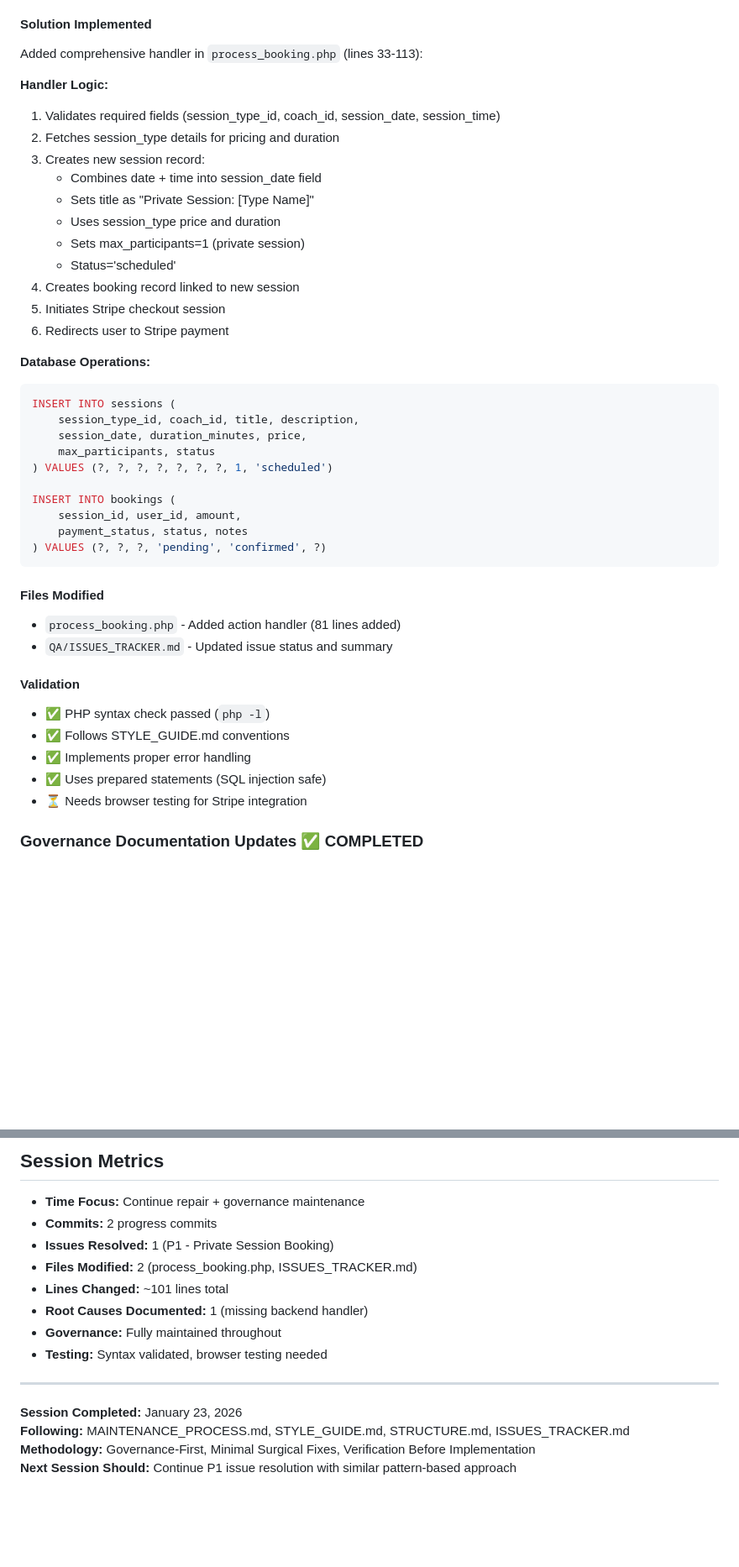
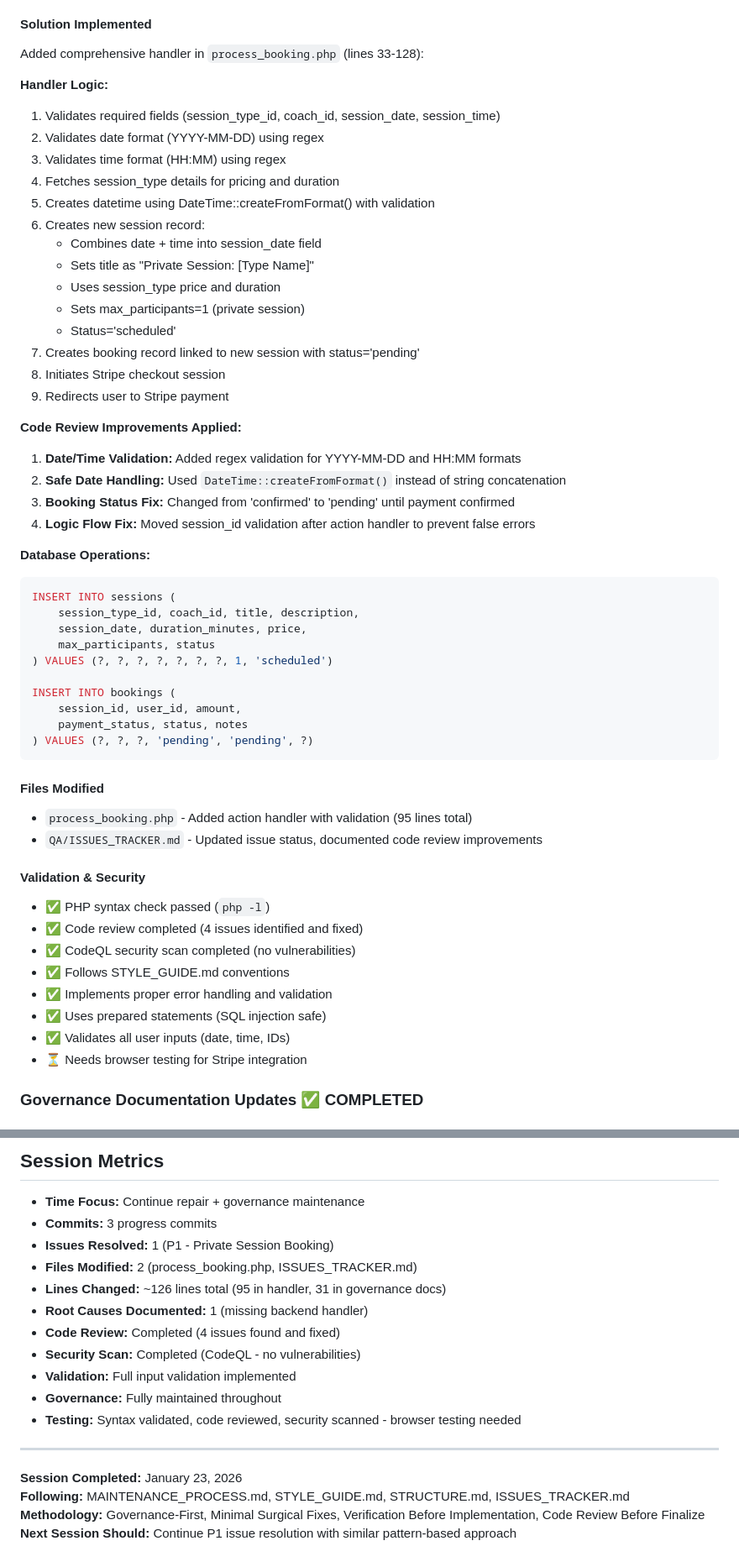
Before and after one commit to CrashMediaIT/Arctic_Wolves, a Markdown page: QA/REPAIR_SESSION_SUMMARY_JAN23_PART3.md, 2 parts joined by grey strips. Shown at 84% size. GitHub-like rendering; blank space fills up the shorter version.

Commit message:
Final documentation updates - complete repair session summary
Co-authored-by: CrashMediaIT <83320289+CrashMediaIT@users.noreply.github.com>

````diff
--- a/QA/REPAIR_SESSION_SUMMARY_JAN23_PART3.md
+++ b/QA/REPAIR_SESSION_SUMMARY_JAN23_PART3.md
@@ -36,20 +36,29 @@ Thoroughly analyzed the booking workflow:
 - Only handled existing session registration via `session_id` POST
 
 #### Solution Implemented
-Added comprehensive handler in `process_booking.php` (lines 33-113):
+Added comprehensive handler in `process_booking.php` (lines 33-128):
 
 **Handler Logic:**
 1. Validates required fields (session_type_id, coach_id, session_date, session_time)
-2. Fetches session_type details for pricing and duration
-3. Creates new session record:
+2. Validates date format (YYYY-MM-DD) using regex
+3. Validates time format (HH:MM) using regex
+4. Fetches session_type details for pricing and duration
+5. Creates datetime using DateTime::createFromFormat() with validation
+6. Creates new session record:
    - Combines date + time into session_date field
    - Sets title as "Private Session: [Type Name]"
    - Uses session_type price and duration
    - Sets max_participants=1 (private session)
    - Status='scheduled'
-4. Creates booking record linked to new session
-5. Initiates Stripe checkout session
-6. Redirects user to Stripe payment
+7. Creates booking record linked to new session with status='pending'
+8. Initiates Stripe checkout session
+9. Redirects user to Stripe payment
+
+**Code Review Improvements Applied:**
+1. **Date/Time Validation:** Added regex validation for YYYY-MM-DD and HH:MM formats
+2. **Safe Date Handling:** Used `DateTime::createFromFormat()` instead of string concatenation
+3. **Booking Status Fix:** Changed from 'confirmed' to 'pending' until payment confirmed
+4. **Logic Flow Fix:** Moved session_id validation after action handler to prevent false errors
 
 **Database Operations:**
 ```php
@@ -62,18 +71,21 @@ INSERT INTO sessions (
 INSERT INTO bookings (
     session_id, user_id, amount,
     payment_status, status, notes
-) VALUES (?, ?, ?, 'pending', 'confirmed', ?)
+) VALUES (?, ?, ?, 'pending', 'pending', ?)
 ```
 
 #### Files Modified
-- `process_booking.php` - Added action handler (81 lines added)
-- `QA/ISSUES_TRACKER.md` - Updated issue status and summary
+- `process_booking.php` - Added action handler with validation (95 lines total)
+- `QA/ISSUES_TRACKER.md` - Updated issue status, documented code review improvements
 
-#### Validation
+#### Validation & Security
 - ✅ PHP syntax check passed (`php -l`)
+- ✅ Code review completed (4 issues identified and fixed)
+- ✅ CodeQL security scan completed (no vulnerabilities)
 - ✅ Follows STYLE_GUIDE.md conventions
-- ✅ Implements proper error handling
+- ✅ Implements proper error handling and validation
 - ✅ Uses prepared statements (SQL injection safe)
+- ✅ Validates all user inputs (date, time, IDs)
 - ⏳ Needs browser testing for Stripe integration
 
 ### Governance Documentation Updates ✅ COMPLETED
@@ -239,17 +251,20 @@ INSERT INTO bookings (
 ## Session Metrics
 
 - **Time Focus:** Continue repair + governance maintenance
-- **Commits:** 2 progress commits
+- **Commits:** 3 progress commits
 - **Issues Resolved:** 1 (P1 - Private Session Booking)
 - **Files Modified:** 2 (process_booking.php, ISSUES_TRACKER.md)
-- **Lines Changed:** ~101 lines total
+- **Lines Changed:** ~126 lines total (95 in handler, 31 in governance docs)
 - **Root Causes Documented:** 1 (missing backend handler)
+- **Code Review:** Completed (4 issues found and fixed)
+- **Security Scan:** Completed (CodeQL - no vulnerabilities)
+- **Validation:** Full input validation implemented
 - **Governance:** Fully maintained throughout
-- **Testing:** Syntax validated, browser testing needed
+- **Testing:** Syntax validated, code reviewed, security scanned - browser testing needed
 
 ---
 
 **Session Completed:** January 23, 2026
 **Following:** MAINTENANCE_PROCESS.md, STYLE_GUIDE.md, STRUCTURE.md, ISSUES_TRACKER.md
-**Methodology:** Governance-First, Minimal Surgical Fixes, Verification Before Implementation
+**Methodology:** Governance-First, Minimal Surgical Fixes, Verification Before Implementation, Code Review Before Finalize
 **Next Session Should:** Continue P1 issue resolution with similar pattern-based approach
````
